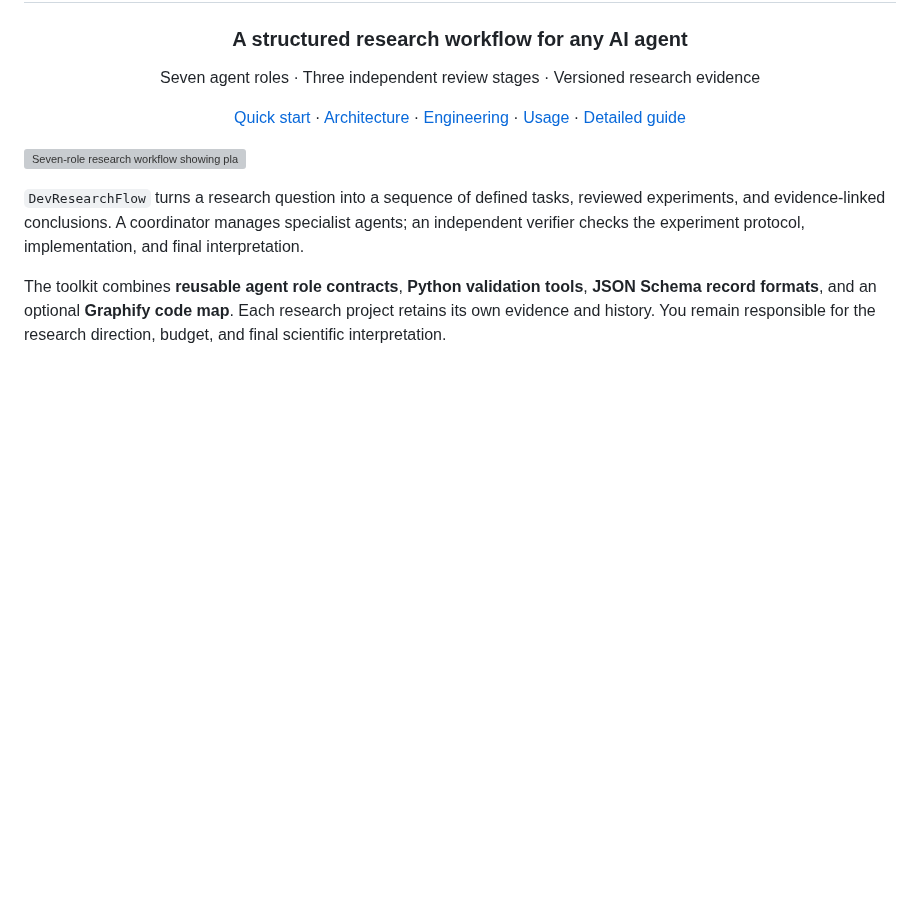
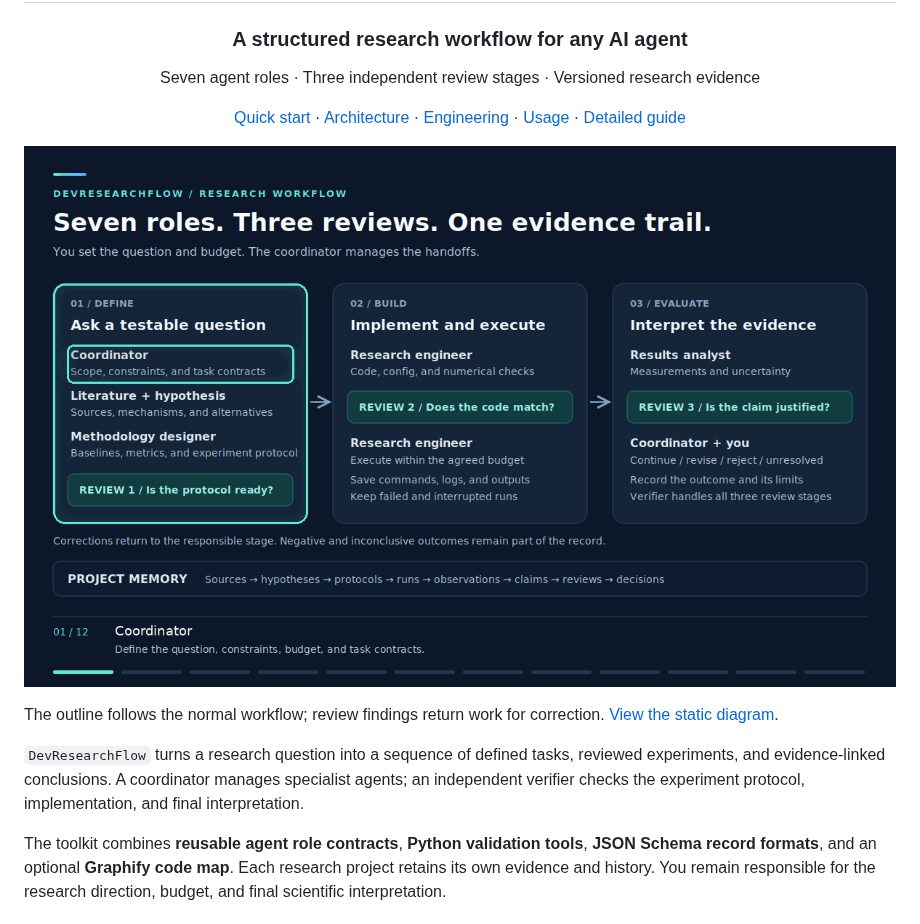
Before and after one commit to Shakthi-Bala/DevResearchFlow, a Markdown page: README.md, the part around the change. GitHub-like rendering; pictures changed too: docs/assets/research-workflow.gif (added); blank space fills up the shorter version; grey boxes are pictures that could not be loaded.

Commit message:
Animate workflow stages with colored outlines in README

```diff
--- a/README.md
+++ b/README.md
@@ -10,7 +10,10 @@ Seven agent roles · Three independent review stages · Versioned research evide
 
 </div>
 
-![Seven-role research workflow showing planning, engineering, analysis, and three verifier reviews](docs/assets/research-workflow.svg)
+![Animated research workflow: colored outlines follow each active step, with amber highlights for the three verifier reviews](docs/assets/research-workflow.gif)
+
+The outline follows the normal workflow; review findings return work for correction.
+[View the static diagram](docs/assets/research-workflow.svg).
 
 `DevResearchFlow` turns a research question into a sequence of defined tasks, reviewed
 experiments, and evidence-linked conclusions. A coordinator manages specialist
```
Also changed, not shown: docs/assets/README.md (added, +24 -0 lines), 3 other files.
